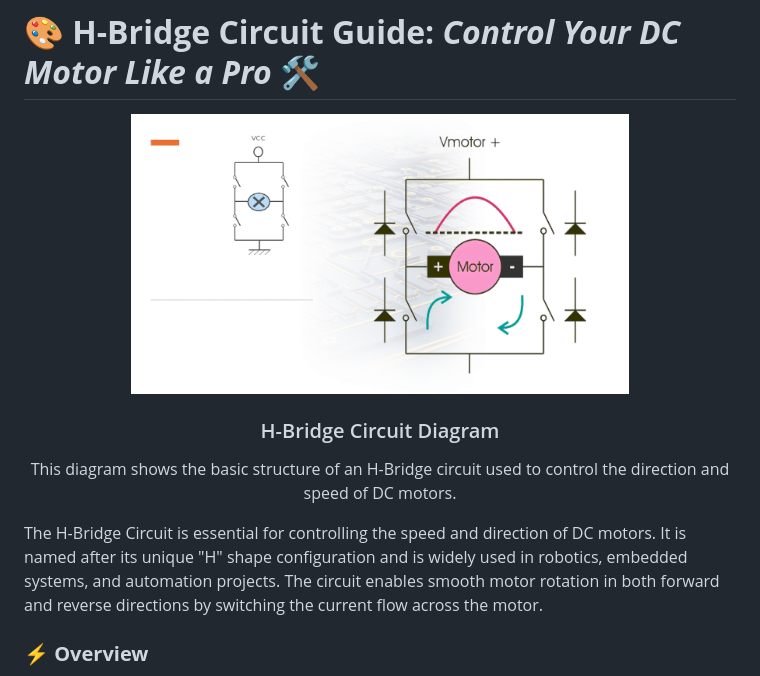
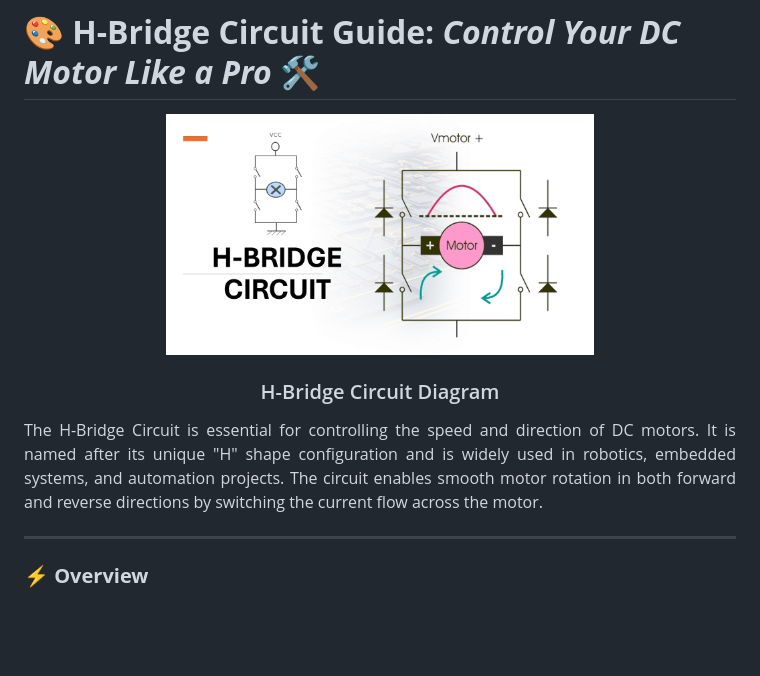
Before and after one commit to gmostofabd/H-Bridge-Circuit-Guide, a Markdown page: README.md, the part around the change. Rendered like a GitHub page; blank space fills up the shorter version.

```diff
--- a/README.md
+++ b/README.md
@@ -3,16 +3,18 @@
 
 
 <div align="center" style="border: 2px solid #ddd; padding: 20px; border-radius: 10px; background-color: #f9f9f9; width: 60%; margin: auto;">
-  <img src="https://github.com/gmostofabd/H-Bridge-Circuit-Guide/blob/5679607545cadf46939de2878cca5b8accee0079/assets/images/H%20BRIDGE%20CIRCUITS_2a.gif" alt="H-Bridge Circuit Diagram" width="70%" style="border-radius: 8px;">
+  <img src="https://github.com/gmostofabd/H-Bridge-Circuit-Guide/blob/0196677bb0e9e28d16f8f74ac4f2d1020e6a2614/assets/images/H%20BRIDGE%20CIRCUITS_a.gif" alt="H-Bridge Circuit Diagram" width="60%" style="border-radius: 8px;">
 
   <h3 style="margin-top: 20px;">H-Bridge Circuit Diagram</h3>
-  <p style="color: #555; font-size: 1.1em;">
-    This diagram shows the basic structure of an H-Bridge circuit used to control the direction and speed of DC motors.
+  <p align="justify" style="color: #555; font-size: 1.5em;">
+   The H-Bridge Circuit is essential for controlling the speed and direction of DC motors. It is named after its unique "H" shape configuration and is widely used in robotics, embedded systems, and automation projects. The circuit enables smooth motor rotation in both forward and reverse directions by switching the current flow across the motor.
+
   </p>
 </div>
 
+---
 
-The H-Bridge Circuit is essential for controlling the speed and direction of DC motors. It is named after its unique "H" shape configuration and is widely used in robotics, embedded systems, and automation projects. The circuit enables smooth motor rotation in both forward and reverse directions by switching the current flow across the motor.
+</br>
 
 
 
```
